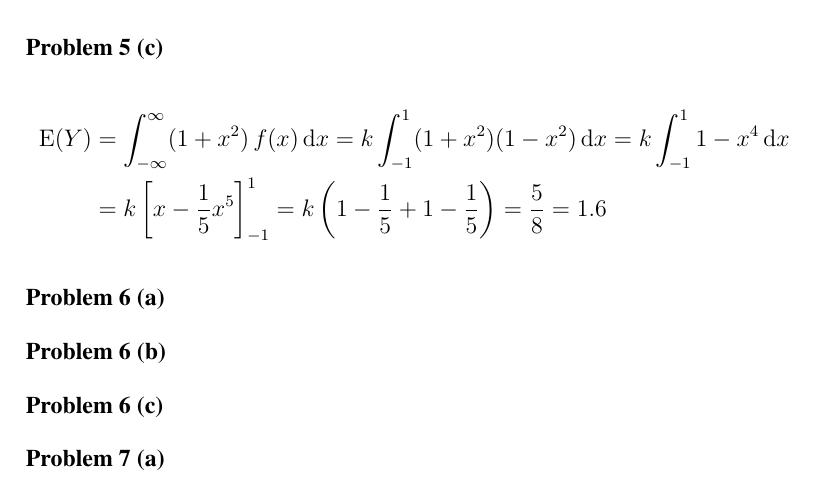
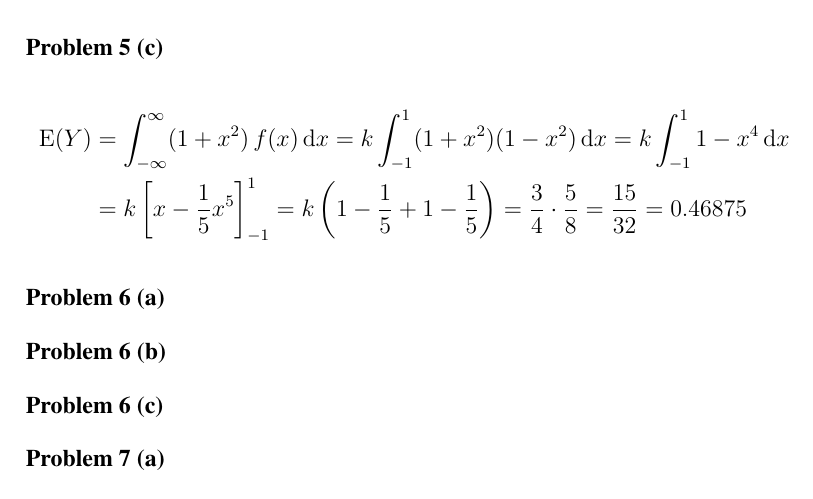
Before and after one commit to cslarsen/skole-sta510, a LaTeX document (ex1.tex): part of page 10 of 11, cut so that both start at the same text. Compiled offline with pdfLaTeX.

Commit message:
Problem 5c

```diff
--- a/ex1.tex
+++ b/ex1.tex
@@ -261,7 +261,8 @@ A plot can be seen in figure \vref{plot.5a}.
     k\int_{-1}^{1} (1+x^2)(1-x^2) \, \mathrm{d}x =
     k\int_{-1}^{1} 1 - x^4 \, \mathrm{d}x \\ &=
     k\left[ x - \frac{1}{5} x^5 \right]_{-1}^{1} =
-    k\left( 1 - \frac{1}{5} + 1 - \frac{1}{5} \right) = \frac{5}{8} = 1.6
+    k\left( 1 - \frac{1}{5} + 1 - \frac{1}{5} \right) = \frac{3}{4}\cdot\frac{5}{8}
+      = \frac{15}{32} = 0.46875
 \end{align*}
 
 \problem{6 (a)}
```
